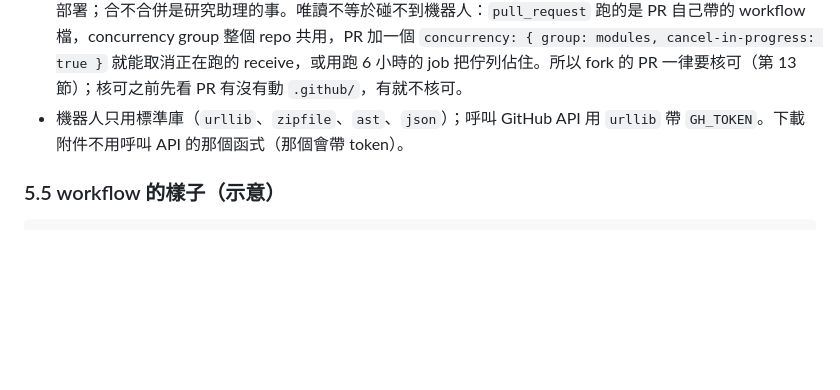
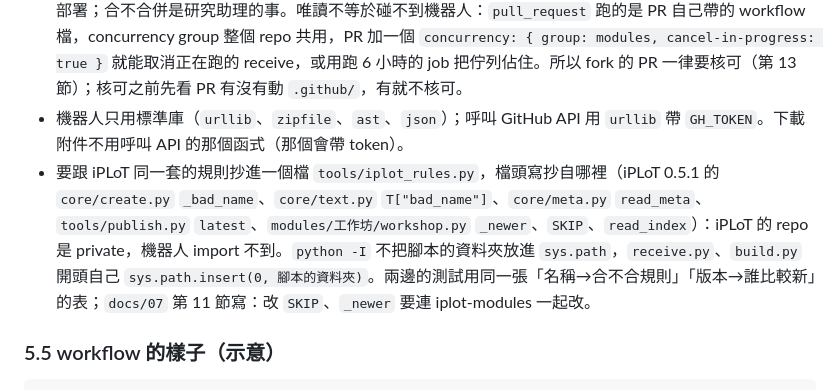
Before and after one commit to william10310406/iplot, a Markdown page: docs/plans/2026-10-19-M7-開放上傳-設計.md, the part around the change. GitHub-like rendering; blank space fills up the shorter version.

Commit message:
docs: M7 設計——要跟 iPLoT 同一套的規則抄進 tools/iplot_rules.py（反查 M21）
Co-Authored-By: Claude Opus 5.5 <noreply@anthropic.com>

```diff
--- a/docs/plans/2026-10-19-M7-開放上傳-設計.md
+++ b/docs/plans/2026-10-19-M7-開放上傳-設計.md
@@ -164,6 +164,7 @@ iPLoT 的「更新」 ─────────┘
 - **不用第三方 action**；GitHub 自己的 action 釘 commit sha。
 - **不用 `pull_request_target`。** 有人開 PR（例如改機器人），只跑測試（`pull_request`，唯讀），不合併、不部署；合不合併是研究助理的事。唯讀不等於碰不到機器人：`pull_request` 跑的是 PR 自己帶的 workflow 檔，concurrency group 整個 repo 共用，PR 加一個 `concurrency: { group: modules, cancel-in-progress: true }` 就能取消正在跑的 receive，或用跑 6 小時的 job 把佇列佔住。所以 fork 的 PR 一律要核可（第 13 節）；核可之前先看 PR 有沒有動 `.github/`，有就不核可。
 - 機器人只用標準庫（`urllib`、`zipfile`、`ast`、`json`）；呼叫 GitHub API 用 `urllib` 帶 `GH_TOKEN`。下載附件不用呼叫 API 的那個函式（那個會帶 token）。
+- 要跟 iPLoT 同一套的規則抄進一個檔 `tools/iplot_rules.py`，檔頭寫抄自哪裡（iPLoT 0.5.1 的 `core/create.py` `_bad_name`、`core/text.py` `T["bad_name"]`、`core/meta.py` `read_meta`、`tools/publish.py` `latest`、`modules/工作坊/workshop.py` `_newer`、`SKIP`、`read_index`）：iPLoT 的 repo 是 private，機器人 import 不到。`python -I` 不把腳本的資料夾放進 `sys.path`，`receive.py`、`build.py` 開頭自己 `sys.path.insert(0, 腳本的資料夾)`。兩邊的測試用同一張「名稱→合不合規則」「版本→誰比較新」的表；`docs/07` 第 11 節寫：改 `SKIP`、`_newer` 要連 iplot-modules 一起改。
 
 ### 5.5 workflow 的樣子（示意）
 
```
